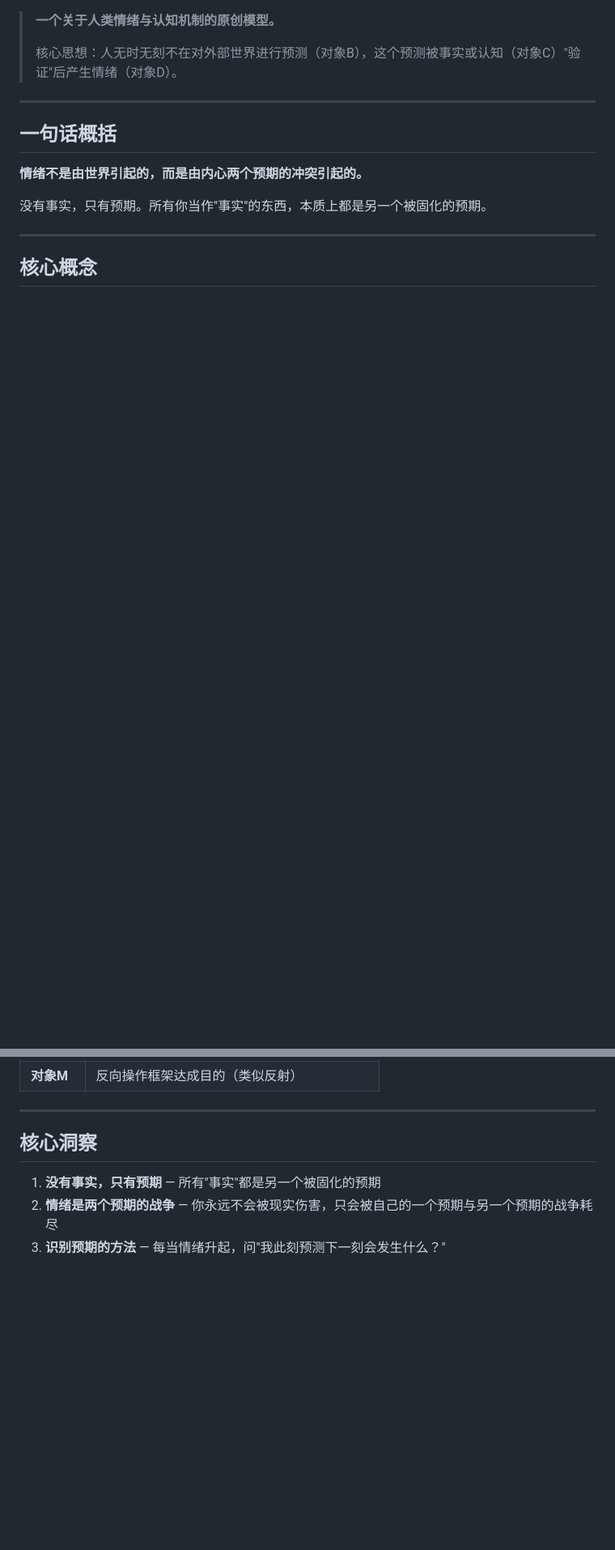
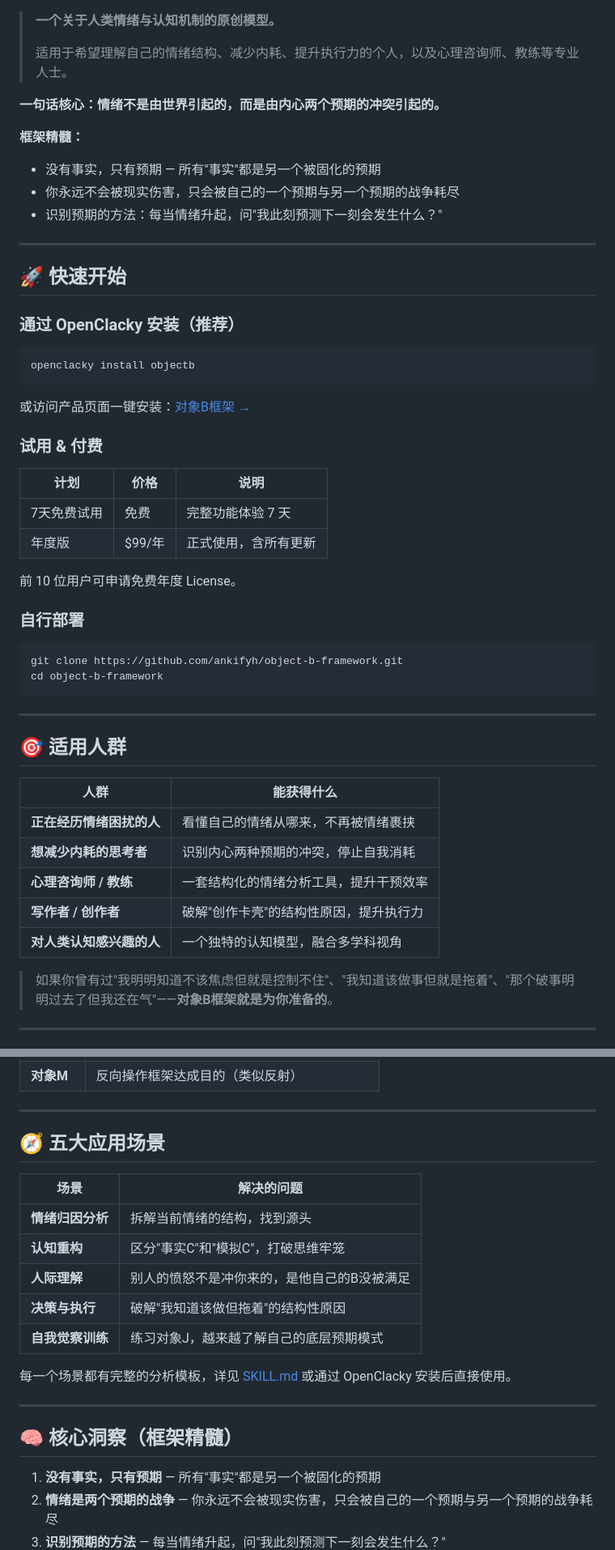
Before and after one commit to ankifyh/object-b-framework, a Markdown page: README.md, 2 parts joined by grey strips. Shown: that part at 81% size. GitHub-like rendering; blank space fills up the shorter version.

````diff
--- a/README.md
+++ b/README.md
@@ -2,16 +8,56 @@
 
 > **一个关于人类情绪与认知机制的原创模型。**
 >
-> 核心思想：人无时无刻不在对外部世界进行预测（对象B），这个预测被事实或认知（对象C）"验证"后产生情绪（对象D）。
+> 适用于希望理解自己的情绪结构、减少内耗、提升执行力的个人，以及心理咨询师、教练等专业人士。
+
+**一句话核心：情绪不是由世界引起的，而是由内心两个预期的冲突引起的。**
+
+**框架精髓：**
+- 没有事实，只有预期 — 所有"事实"都是另一个被固化的预期
+- 你永远不会被现实伤害，只会被自己的一个预期与另一个预期的战争耗尽
+- 识别预期的方法：每当情绪升起，问"我此刻预测下一刻会发生什么？"
 
 ---
 
-## 一句话概括
+## 🚀 快速开始
 
-**情绪不是由世界引起的，而是由内心两个预期的冲突引起的。**
+### 通过 OpenClacky 安装（推荐）
 
-没有事实，只有预期。所有你当作"事实"的东西，本质上都是另一个被固化的预期。
+```bash
+openclacky install objectb
+```
+
+或访问产品页面一键安装：[对象B框架 →](https://www.openclacky.com/claw/objectb)
+
+### 试用 & 付费
+
+| 计划 | 价格 | 说明 |
+|------|------|------|
+| 7天免费试用 | 免费 | 完整功能体验 7 天 |
+| 年度版 | $99/年 | 正式使用，含所有更新 |
+
+前 10 位用户可申请免费年度 License。
+
+### 自行部署
+
+```bash
+git clone https://github.com/ankifyh/object-b-framework.git
+cd object-b-framework
+```
 
 ---
 
-## 核心概念
+## 🎯 适用人群
+
+| 人群 | 能获得什么 |
+|------|-----------|
+| **正在经历情绪困扰的人** | 看懂自己的情绪从哪来，不再被情绪裹挟 |
+| **想减少内耗的思考者** | 识别内心两种预期的冲突，停止自我消耗 |
+| **心理咨询师 / 教练** | 一套结构化的情绪分析工具，提升干预效率 |
+| **写作者 / 创作者** | 破解"创作卡壳"的结构性原因，提升执行力 |
+| **对人类认知感兴趣的人** | 一个独特的认知模型，融合多学科视角 |
+
+> 如果你曾有过"我明明知道不该焦虑但就是控制不住"、"我知道该做事但就是拖着"、"那个破事明明过去了但我还在气"——**对象B框架就是为你准备的**。
+
+---
+
@@ -58,7 +131,21 @@
 
 ---
 
-## 核心洞察
+## 🧭 五大应用场景
+
+| 场景 | 解决的问题 |
+|------|-----------|
+| **情绪归因分析** | 拆解当前情绪的结构，找到源头 |
+| **认知重构** | 区分"事实C"和"模拟C"，打破思维牢笼 |
+| **人际理解** | 别人的愤怒不是冲你来的，是他自己的B没被满足 |
+| **决策与执行** | 破解"我知道该做但拖着"的结构性原因 |
+| **自我觉察训练** | 练习对象J，越来越了解自己的底层预期模式 |
+
+每一个场景都有完整的分析模板，详见 [SKILL.md](SKILL.md) 或通过 OpenClacky 安装后直接使用。
+
+---
+
+## 🧠 核心洞察（框架精髓）
 
 1. **没有事实，只有预期** — 所有"事实"都是另一个被固化的预期
 2. **情绪是两个预期的战争** — 你永远不会被现实伤害，只会被自己的一个预期与另一个预期的战争耗尽
````
Also changed, not shown: other parts of README.md (+49 -115 lines), docs/dogfood-test.md (added, +68 -0 lines), docs/screenshot.png (added).
